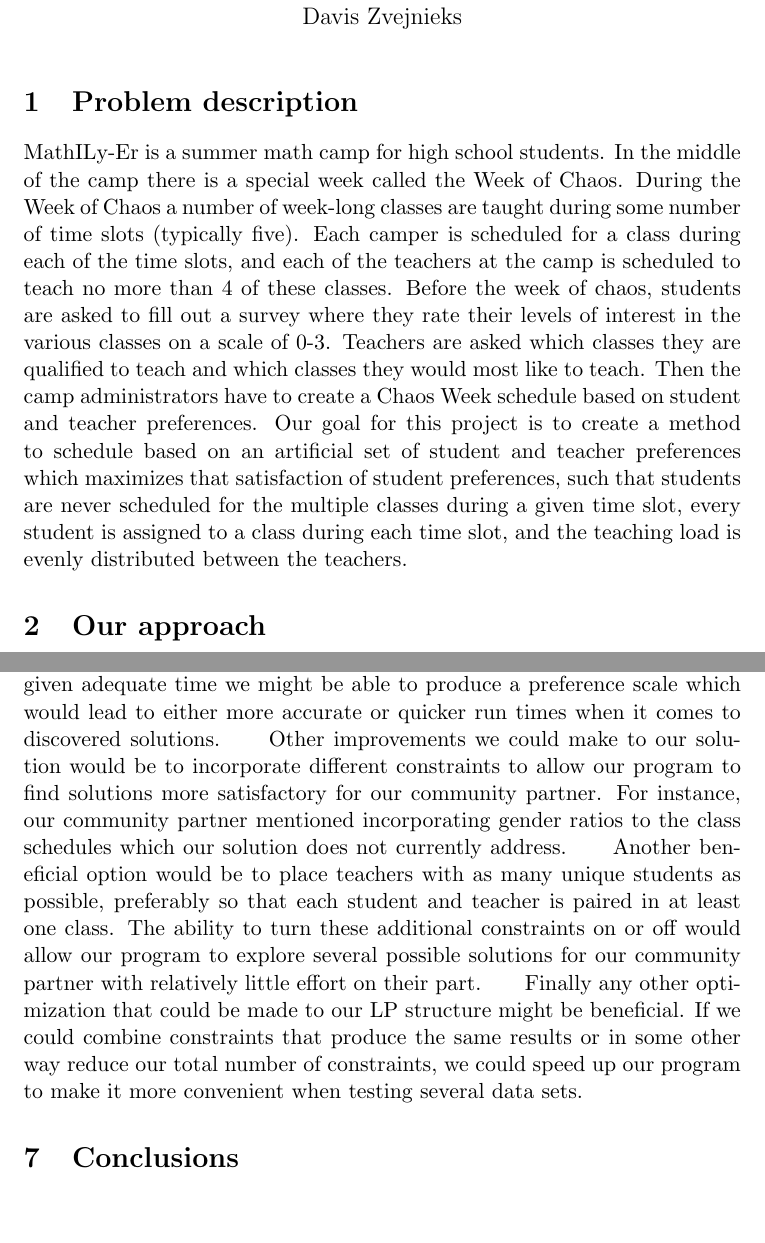
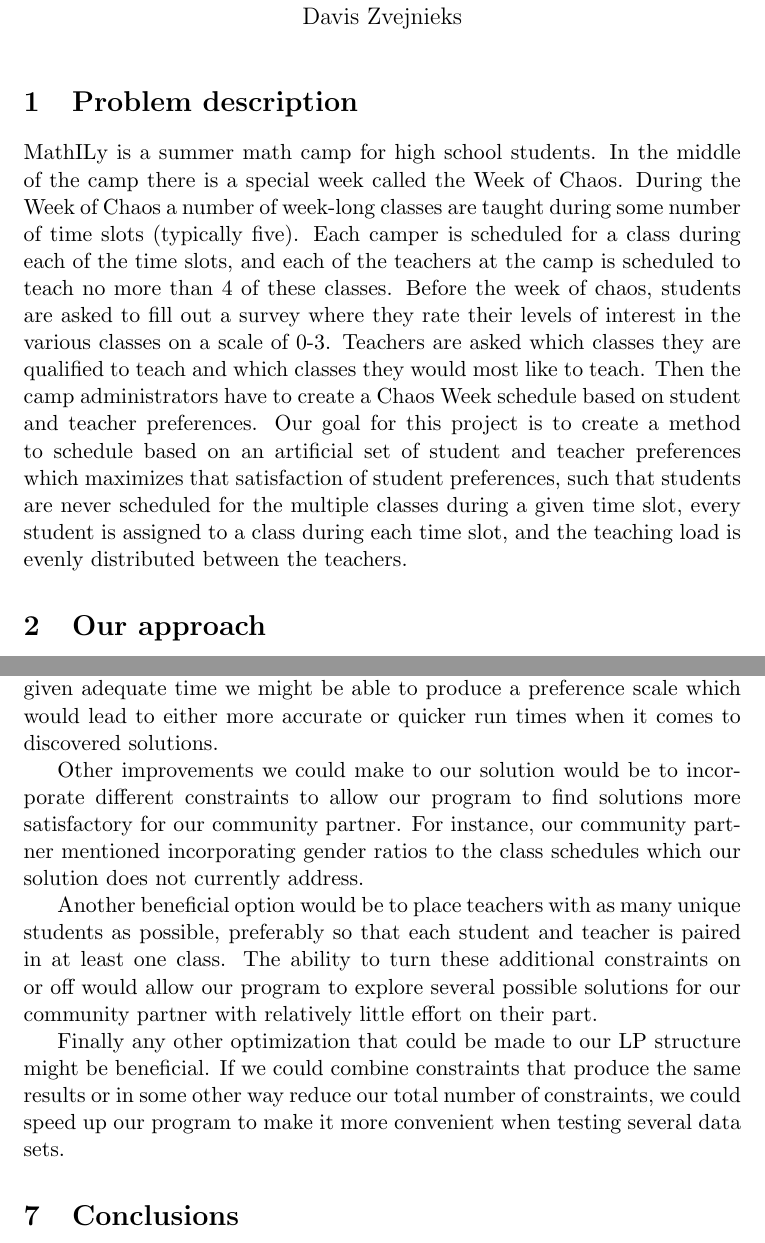
Before and after one commit to phantom-voltage/3-matching-scheduler, a LaTeX document (2016_tables.tex): two parts of pages 1 and 8 of 9 before the commit and two parts of pages 1 and 8 of 10 after it, joined at a grey line, cut so that both start at the same text, the shorter picture padded with empty space. Compiled offline with pdfLaTeX.

Commit message:
Fixed indents, MathILy-ER -> MathILy

```diff
--- a/2016_tables.tex
+++ b/2016_tables.tex
@@ -37,7 +37,7 @@
 \maketitle
 
 \section{Problem description}
-MathILy-Er is a summer math camp for high school students.  In the middle of the camp there is a special week called the Week of Chaos.  During the Week of Chaos a number of week-long classes are taught during some number of time slots (typically five). Each camper is scheduled for a class during each of the time slots, and each of the teachers at the camp is scheduled to teach no more than 4 of these classes.  Before the week of chaos, students are asked to fill out a survey where they rate their levels of interest in the various classes on a scale of 0-3. Teachers are asked which classes they are qualified to teach and which classes they would most like to teach. Then the camp administrators have to create a Chaos Week schedule based on student and teacher preferences. Our goal for this project is to create a method to schedule based on an artificial set of student and teacher preferences which maximizes that satisfaction of student preferences, such that students are never scheduled for the multiple classes during a given time slot, every student is assigned to a class during each time slot, and the teaching load is evenly distributed between the teachers.
+MathILy is a summer math camp for high school students.  In the middle of the camp there is a special week called the Week of Chaos.  During the Week of Chaos a number of week-long classes are taught during some number of time slots (typically five). Each camper is scheduled for a class during each of the time slots, and each of the teachers at the camp is scheduled to teach no more than 4 of these classes.  Before the week of chaos, students are asked to fill out a survey where they rate their levels of interest in the various classes on a scale of 0-3. Teachers are asked which classes they are qualified to teach and which classes they would most like to teach. Then the camp administrators have to create a Chaos Week schedule based on student and teacher preferences. Our goal for this project is to create a method to schedule based on an artificial set of student and teacher preferences which maximizes that satisfaction of student preferences, such that students are never scheduled for the multiple classes during a given time slot, every student is assigned to a class during each time slot, and the teaching load is evenly distributed between the teachers.
 
 \section{Our approach}
 At root, the problem is to find an optimal 3-matching. Unfortunately, finding a 3-or-more-matching is proven to be NP-complete, so a polynomial time algorithm is not known at this time. Thus we chose to formulate the problem as a linear program (LP), since this method is both flexible and relatively scalable.\\
@@ -282,9 +282,9 @@
 
 \FloatBarrier
 \section{Improvements}
-The exponential growth of time needed to find the optimal solution for this Linear Program is something that cannot be avoided. With an NP-Complete problem and the structure of LPs, we can only hope to improve the time required to find a viable solution. By determining a proper heuristic to prioritize possibly viable solutions would improve the run time of finding a solution within a certain time-frame. Another possible source of improvement would be a custom preference scale. Our current preferences were pre-determined determined by our community partner, however, if we were given adequate time we might be able to produce a preference scale which would lead to either more accurate or quicker run times when it comes to discovered solutions.
-\indent Other improvements we could make to our solution would be to incorporate different constraints to allow our program to find solutions more satisfactory for our community partner. For instance, our community partner mentioned incorporating gender ratios to the class schedules which our solution does not currently address.
-\indent Another beneficial option would be to place teachers with as many unique students as possible, preferably so that each student and teacher is paired in at least one class. The ability to turn these additional constraints on or off would allow our program to explore several possible solutions for our community partner with relatively little effort on their part.
+The exponential growth of time needed to find the optimal solution for this Linear Program is something that cannot be avoided. With an NP-Complete problem and the structure of LPs, we can only hope to improve the time required to find a viable solution. By determining a proper heuristic to prioritize possibly viable solutions would improve the run time of finding a solution within a certain time-frame. Another possible source of improvement would be a custom preference scale. Our current preferences were pre-determined determined by our community partner, however, if we were given adequate time we might be able to produce a preference scale which would lead to either more accurate or quicker run times when it comes to discovered solutions.\\
+\indent Other improvements we could make to our solution would be to incorporate different constraints to allow our program to find solutions more satisfactory for our community partner. For instance, our community partner mentioned incorporating gender ratios to the class schedules which our solution does not currently address.\\
+\indent Another beneficial option would be to place teachers with as many unique students as possible, preferably so that each student and teacher is paired in at least one class. The ability to turn these additional constraints on or off would allow our program to explore several possible solutions for our community partner with relatively little effort on their part.\\
 \indent Finally any other optimization that could be made to our LP structure might be beneficial. If we could combine constraints that produce the same results or in some other way reduce our total number of constraints, we could speed up our program to make it more convenient when testing several data sets.
 
 \section{Conclusions}
```
Also changed, not shown: 2016_tables.pdf, 2016_tables.tex (4 more changed lines).
